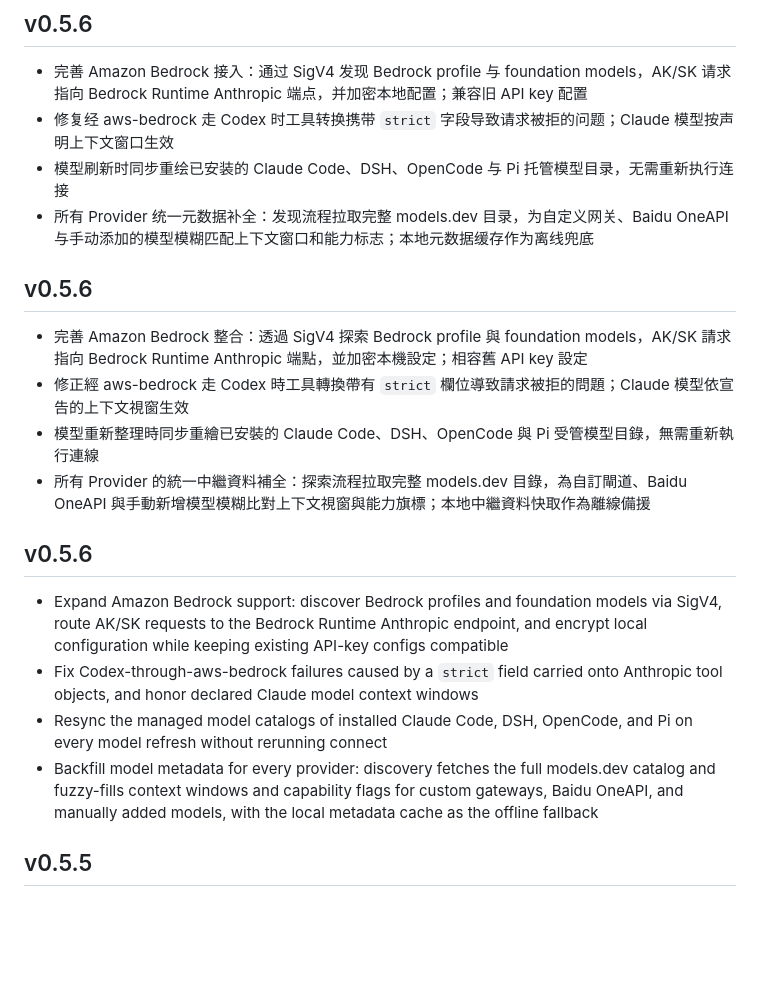
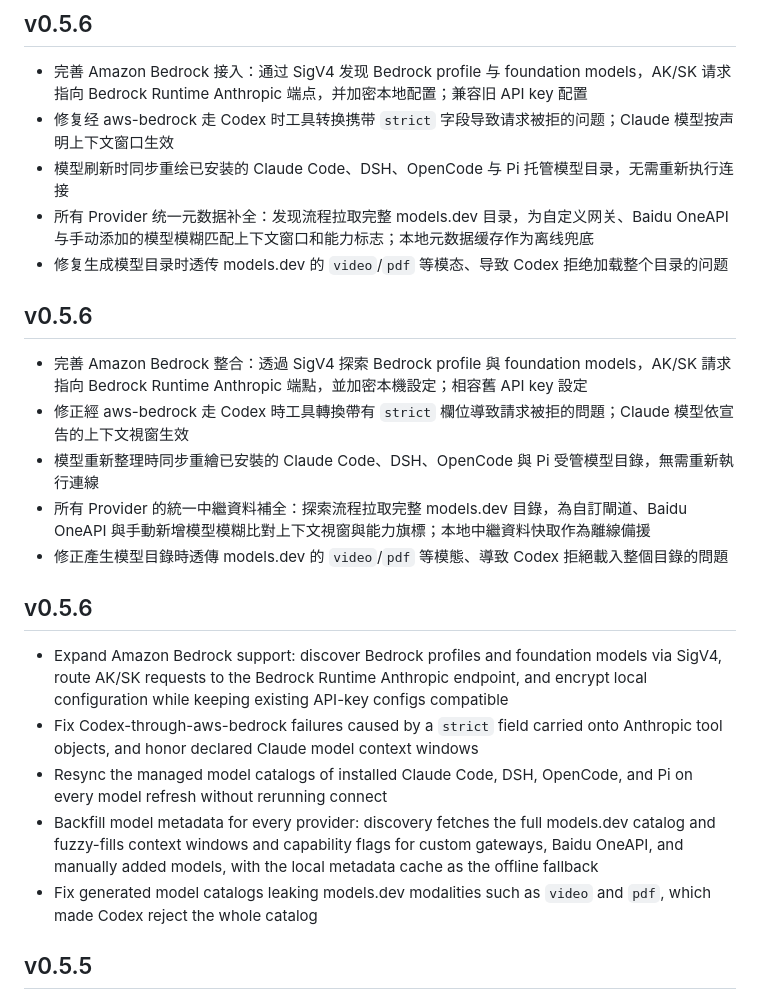
Before and after one commit to Edward-lyz/codex-mixin, a Markdown page: RELEASE_NOTES.md, the part around the change. Rendered like a GitHub page; blank space fills up the shorter version.

Commit message:
docs: note video modality catalog fix in v0.5.6

```diff
--- a/RELEASE_NOTES.md
+++ b/RELEASE_NOTES.md
@@ -5,6 +5,7 @@
 - 修复经 aws-bedrock 走 Codex 时工具转换携带 `strict` 字段导致请求被拒的问题；Claude 模型按声明上下文窗口生效
 - 模型刷新时同步重绘已安装的 Claude Code、DSH、OpenCode 与 Pi 托管模型目录，无需重新执行连接
 - 所有 Provider 统一元数据补全：发现流程拉取完整 models.dev 目录，为自定义网关、Baidu OneAPI 与手动添加的模型模糊匹配上下文窗口和能力标志；本地元数据缓存作为离线兜底
+- 修复生成模型目录时透传 models.dev 的 `video`/`pdf` 等模态、导致 Codex 拒绝加载整个目录的问题
 
 <!-- codex-mixin:zh-Hans:end -->
 
@@ -15,6 +16,7 @@
 - 修正經 aws-bedrock 走 Codex 時工具轉換帶有 `strict` 欄位導致請求被拒的問題；Claude 模型依宣告的上下文視窗生效
 - 模型重新整理時同步重繪已安裝的 Claude Code、DSH、OpenCode 與 Pi 受管模型目錄，無需重新執行連線
 - 所有 Provider 的統一中繼資料補全：探索流程拉取完整 models.dev 目錄，為自訂閘道、Baidu OneAPI 與手動新增模型模糊比對上下文視窗與能力旗標；本地中繼資料快取作為離線備援
+- 修正產生模型目錄時透傳 models.dev 的 `video`/`pdf` 等模態、導致 Codex 拒絕載入整個目錄的問題
 
 <!-- codex-mixin:zh-Hant:end -->
 
@@ -25,6 +27,7 @@
 - Fix Codex-through-aws-bedrock failures caused by a `strict` field carried onto Anthropic tool objects, and honor declared Claude model context windows
 - Resync the managed model catalogs of installed Claude Code, DSH, OpenCode, and Pi on every model refresh without rerunning connect
 - Backfill model metadata for every provider: discovery fetches the full models.dev catalog and fuzzy-fills context windows and capability flags for custom gateways, Baidu OneAPI, and manually added models, with the local metadata cache as the offline fallback
+- Fix generated model catalogs leaking models.dev modalities such as `video` and `pdf`, which made Codex reject the whole catalog
 
 <!-- codex-mixin:en:end -->
 
```
